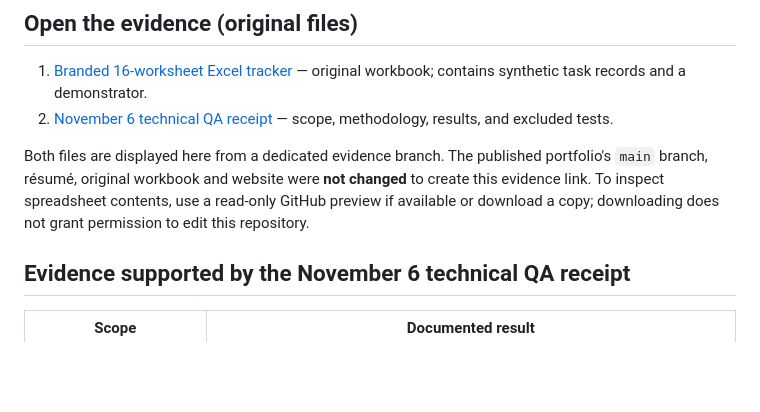
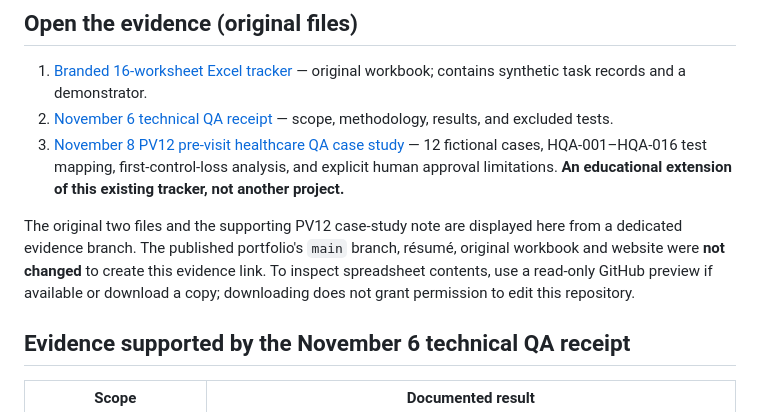
Before and after one commit to koripickle1101-TN/healthcare-operations-portfolio-hub, a Markdown page: recruiter-evidence/administrative-task-handoff-tracker/README.md, the part around the change. Rendered like a GitHub page; blank space fills up the shorter version.

Commit message:
docs(evidence): link PV12 healthcare QA case study in existing tracker index

```diff
--- a/recruiter-evidence/administrative-task-handoff-tracker/README.md
+++ b/recruiter-evidence/administrative-task-handoff-tracker/README.md
@@ -10,8 +10,9 @@
 
 1. [Branded 16-worksheet Excel tracker](./Administrative_Task_Handoff_Tracker_TENNESSEE_ORANGE_BRANDED.xlsx) — original workbook; contains synthetic task records and a demonstrator.
 2. [November 6 technical QA receipt](./Prompt_03_Final_Technical_QA_Receipt.txt) — scope, methodology, results, and excluded tests.
+3. [November 8 PV12 pre-visit healthcare QA case study](./PV12_Previsit_Administrative_QA_Case_Study.md) — 12 fictional cases, HQA-001–HQA-016 test mapping, first-control-loss analysis, and explicit human approval limitations. **An educational extension of this existing tracker, not another project.**
 
-Both files are displayed here from a dedicated evidence branch. The published portfolio's `main` branch, résumé, original workbook and website were **not changed** to create this evidence link. To inspect spreadsheet contents, use a read-only GitHub preview if available or download a copy; downloading does not grant permission to edit this repository.
+The original two files and the supporting PV12 case-study note are displayed here from a dedicated evidence branch. The published portfolio's `main` branch, résumé, original workbook and website were **not changed** to create this evidence link. To inspect spreadsheet contents, use a read-only GitHub preview if available or download a copy; downloading does not grant permission to edit this repository.
 
 ## Evidence supported by the November 6 technical QA receipt
 
```
